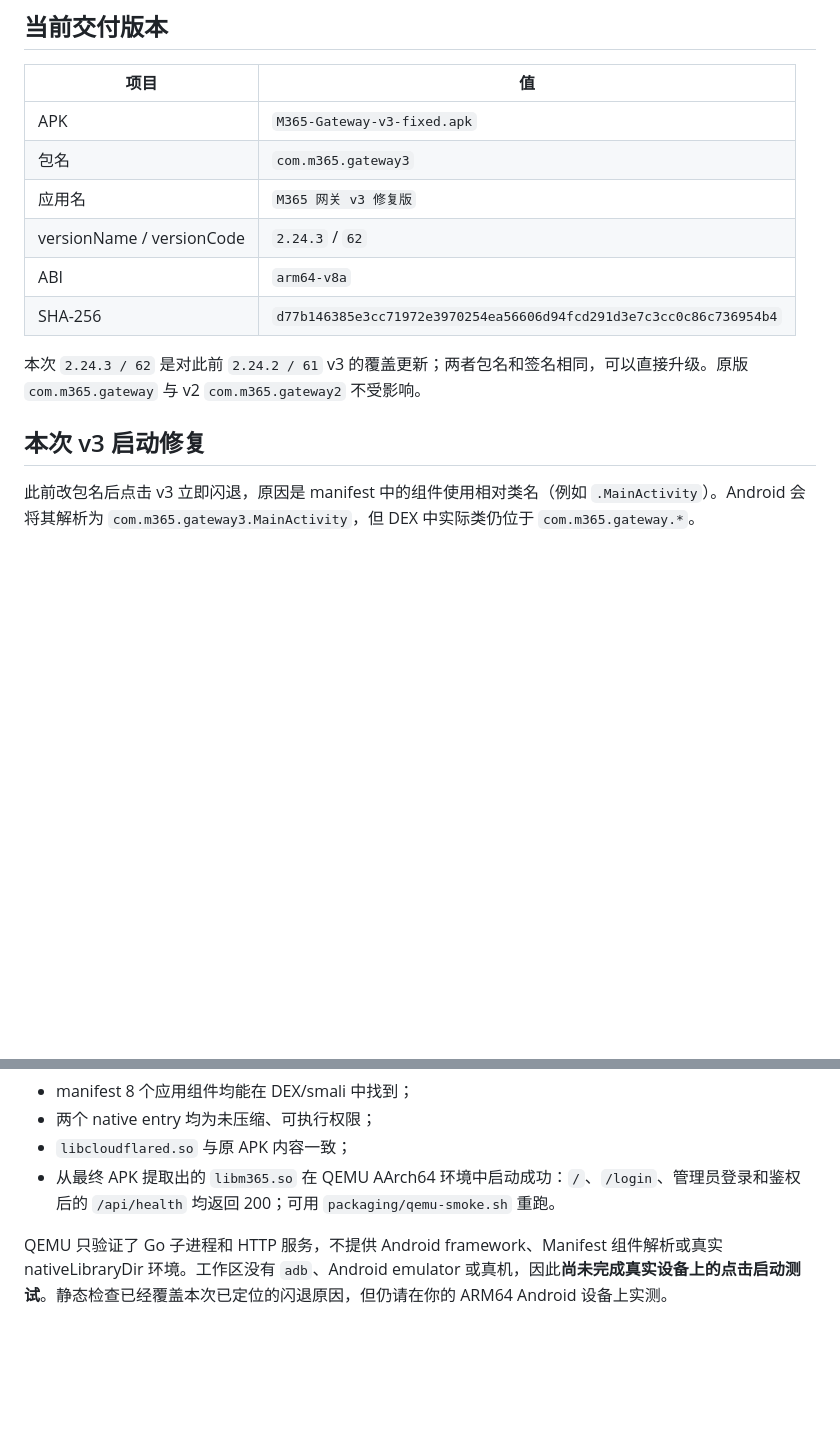
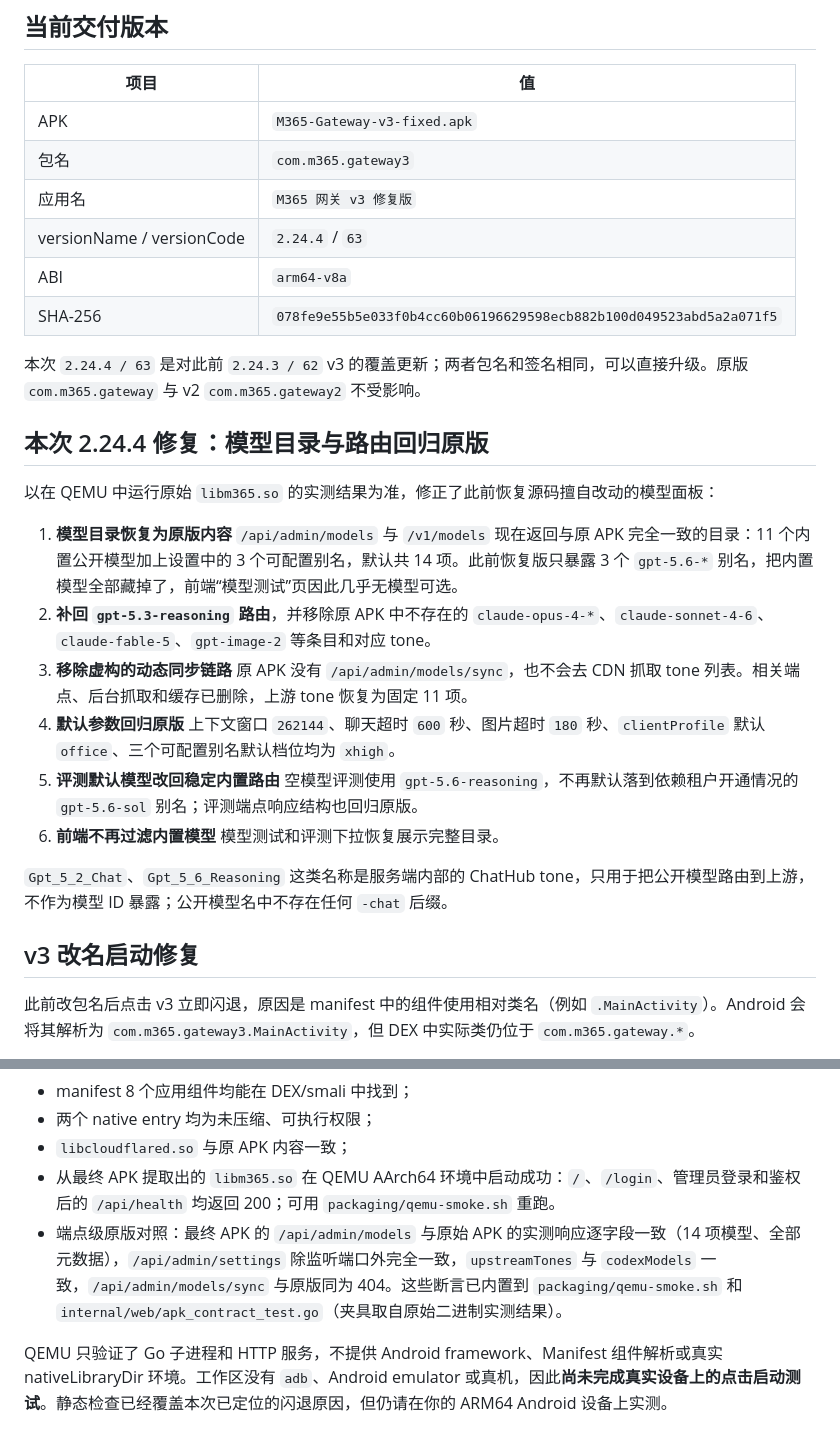
Before and after one commit to Yanqiu-01/M365-Copilot2API-Mobile, a Markdown page: packaging/README-v3.md, 2 parts joined by grey strips. Drawn GitHub-style; blank space fills up the shorter version.

Commit message:
docs: 更新 v3.2.24.4 构建校验值

```diff
--- a/packaging/README-v3.md
+++ b/packaging/README-v3.md
@@ -9,13 +9,31 @@
 | APK | `M365-Gateway-v3-fixed.apk` |
 | 包名 | `com.m365.gateway3` |
 | 应用名 | `M365 网关 v3 修复版` |
-| versionName / versionCode | `2.24.3` / `62` |
+| versionName / versionCode | `2.24.4` / `63` |
 | ABI | `arm64-v8a` |
-| SHA-256 | `d77b146385e3cc71972e3970254ea56606d94fcd291d3e7c3cc0c86c736954b4` |
+| SHA-256 | `078fe9e55b5e033f0b4cc60b06196629598ecb882b100d049523abd5a2a071f5` |
 
-本次 `2.24.3 / 62` 是对此前 `2.24.2 / 61` v3 的覆盖更新；两者包名和签名相同，可以直接升级。原版 `com.m365.gateway` 与 v2 `com.m365.gateway2` 不受影响。
+本次 `2.24.4 / 63` 是对此前 `2.24.3 / 62` v3 的覆盖更新；两者包名和签名相同，可以直接升级。原版 `com.m365.gateway` 与 v2 `com.m365.gateway2` 不受影响。
 
-## 本次 v3 启动修复
+## 本次 2.24.4 修复：模型目录与路由回归原版
+
+以在 QEMU 中运行原始 `libm365.so` 的实测结果为准，修正了此前恢复源码擅自改动的模型面板：
+
+1. **模型目录恢复为原版内容**
+   `/api/admin/models` 与 `/v1/models` 现在返回与原 APK 完全一致的目录：11 个内置公开模型加上设置中的 3 个可配置别名，默认共 14 项。此前恢复版只暴露 3 个 `gpt-5.6-*` 别名，把内置模型全部藏掉了，前端“模型测试”页因此几乎无模型可选。
+2. **补回 `gpt-5.3-reasoning` 路由**，并移除原 APK 中不存在的 `claude-opus-4-*`、`claude-sonnet-4-6`、`claude-fable-5`、`gpt-image-2` 等条目和对应 tone。
+3. **移除虚构的动态同步链路**
+   原 APK 没有 `/api/admin/models/sync`，也不会去 CDN 抓取 tone 列表。相关端点、后台抓取和缓存已删除，上游 tone 恢复为固定 11 项。
+4. **默认参数回归原版**
+   上下文窗口 `262144`、聊天超时 `600` 秒、图片超时 `180` 秒、`clientProfile` 默认 `office`、三个可配置别名默认档位均为 `xhigh`。
+5. **评测默认模型改回稳定内置路由**
+   空模型评测使用 `gpt-5.6-reasoning`，不再默认落到依赖租户开通情况的 `gpt-5.6-sol` 别名；评测端点响应结构也回归原版。
+6. **前端不再过滤内置模型**
+   模型测试和评测下拉恢复展示完整目录。
+
+`Gpt_5_2_Chat`、`Gpt_5_6_Reasoning` 这类名称是服务端内部的 ChatHub tone，只用于把公开模型路由到上游，不作为模型 ID 暴露；公开模型名中不存在任何 `-chat` 后缀。
+
+## v3 改名启动修复
 
 此前改包名后点击 v3 立即闪退，原因是 manifest 中的组件使用相对类名（例如 `.MainActivity`）。Android 会将其解析为 `com.m365.gateway3.MainActivity`，但 DEX 中实际类仍位于 `com.m365.gateway.*`。
 
@@ -85,6 +103,7 @@ GOOS=android GOARCH=arm64 GOARM64=v8.0
 - 两个 native entry 均为未压缩、可执行权限；
 - `libcloudflared.so` 与原 APK 内容一致；
 - 从最终 APK 提取出的 `libm365.so` 在 QEMU AArch64 环境中启动成功：`/`、`/login`、管理员登录和鉴权后的 `/api/health` 均返回 200；可用 `packaging/qemu-smoke.sh` 重跑。
+- 端点级原版对照：最终 APK 的 `/api/admin/models` 与原始 APK 的实测响应逐字段一致（14 项模型、全部元数据），`/api/admin/settings` 除监听端口外完全一致，`upstreamTones` 与 `codexModels` 一致，`/api/admin/models/sync` 与原版同为 404。这些断言已内置到 `packaging/qemu-smoke.sh` 和 `internal/web/apk_contract_test.go`（夹具取自原始二进制实测结果）。
 
 QEMU 只验证了 Go 子进程和 HTTP 服务，不提供 Android framework、Manifest 组件解析或真实 nativeLibraryDir 环境。工作区没有 `adb`、Android emulator 或真机，因此**尚未完成真实设备上的点击启动测试**。静态检查已经覆盖本次已定位的闪退原因，但仍请在你的 ARM64 Android 设备上实测。
 
```
